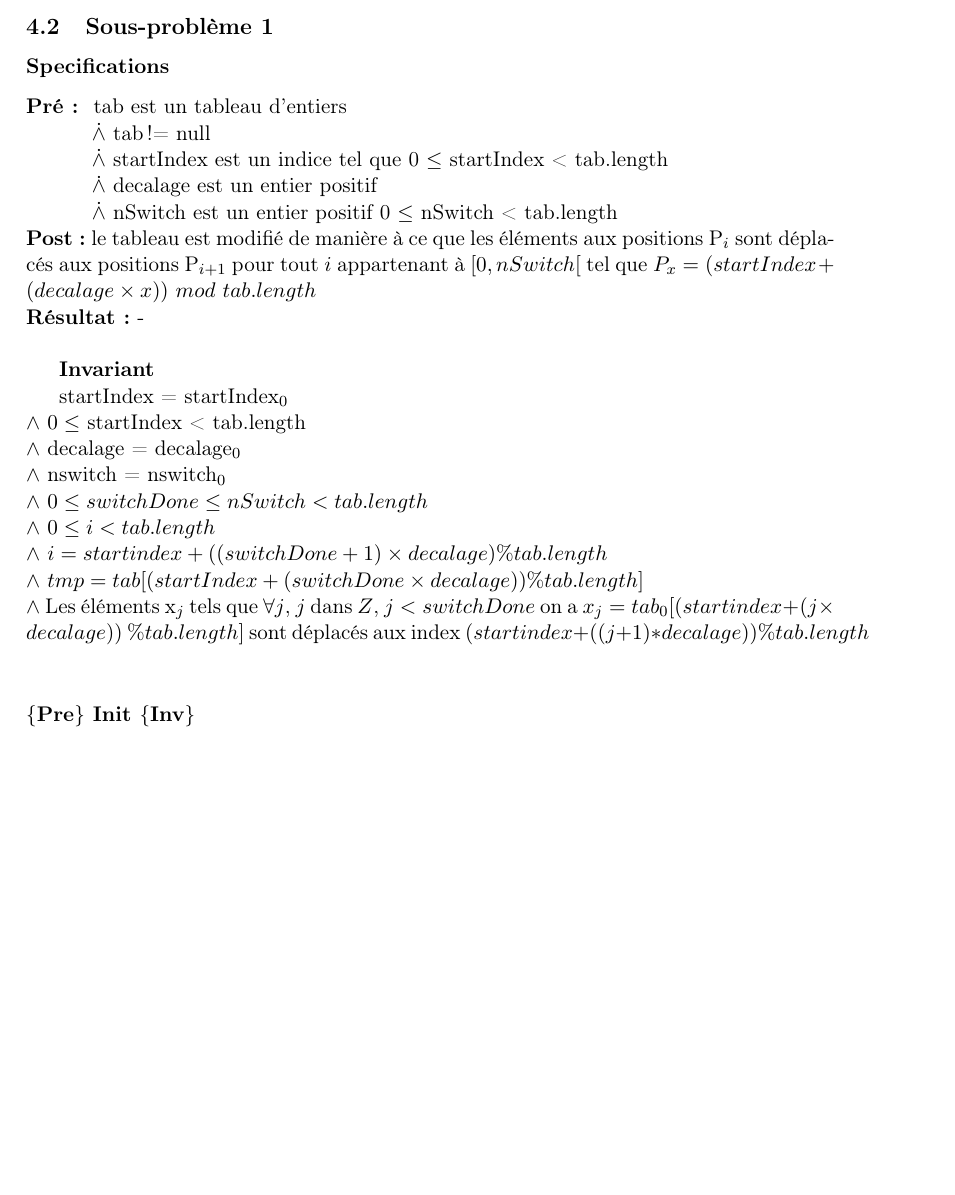
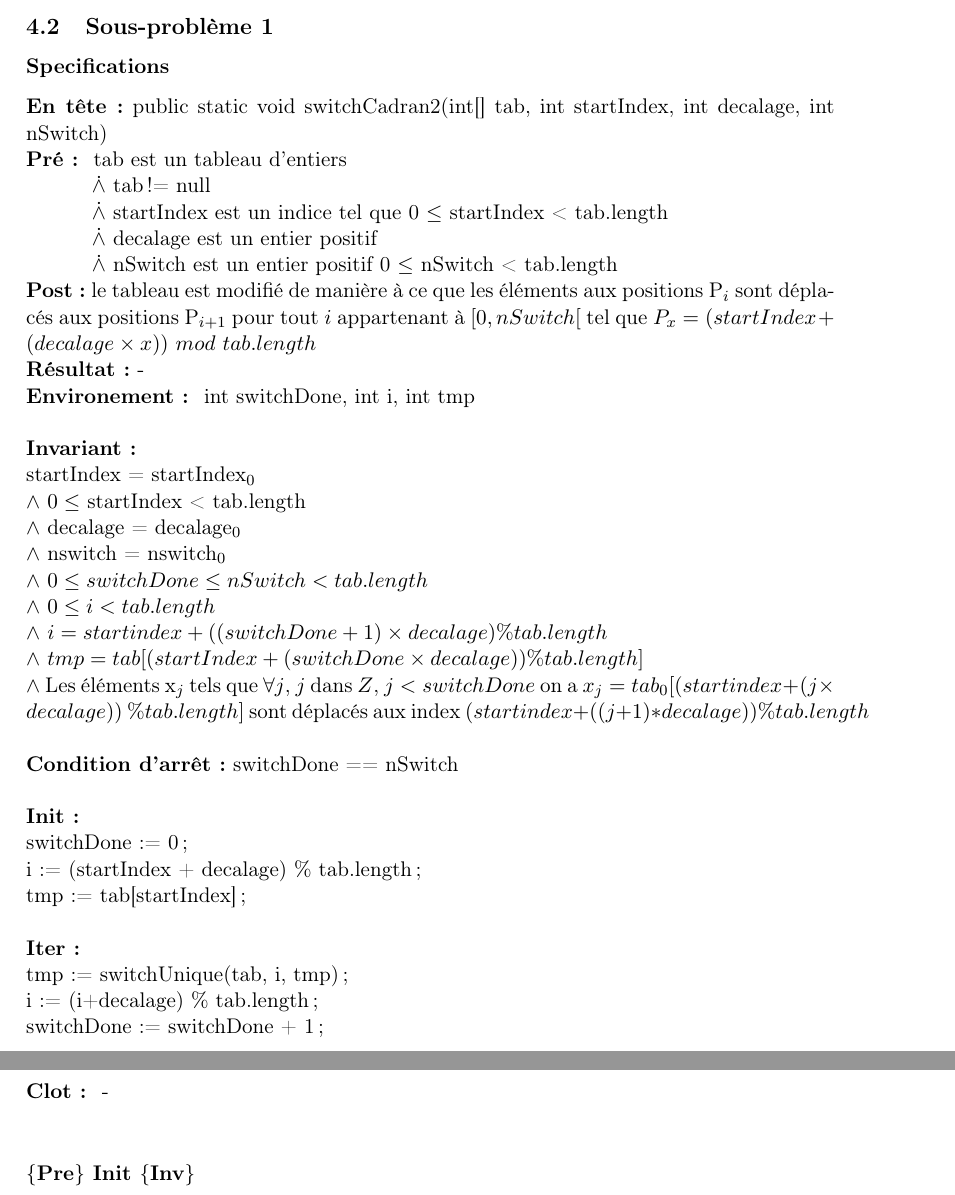
Before and after one commit to fthuin/MCP, a LaTeX document (Rapport/rapport.tex, which reads Rapport/ResolutionDuProbleme.tex): part of page 5 of 9 before the commit and two parts of pages 5 and 6 of 10 after it, the two joined at a grey line, cut so that both start at the same text, the shorter picture padded with empty space. Compiled offline with pdfLaTeX.

Commit message:
Pre Init etc.

```diff
--- a/Rapport/ResolutionDuProbleme.tex
+++ b/Rapport/ResolutionDuProbleme.tex
@@ -3,6 +3,7 @@ Les Pre, Post, Inv, H sont bien des expressions logiques
 \subsection{Sous-problème 1}
 
 \subsubsection*{Specifications}
+\noindent \textbf{En tête :} public static void switchCadran2(int[] tab, int startIndex, int decalage, int nSwitch)\\
 \noindent \textbf{Pré : } tab est un tableau d'entiers\\
  	  \indent \indent $\dot{\wedge}$ tab != null\\
 	  \indent \indent $\dot{\wedge}$ startIndex est un indice tel que 0 $\leq$ startIndex < tab.length \\
@@ -10,11 +11,10 @@ Les Pre, Post, Inv, H sont bien des expressions logiques
 	  \indent \indent $\dot{\wedge}$ nSwitch est un entier positif 0 $\leq$ nSwitch < tab.length\\
 \textbf{Post :}  le tableau est modifié de manière à ce que les éléments aux positions P$_{i}$ sont déplacés aux positions P$_{i+1}$ pour tout $i$ appartenant à $[0,nSwitch[$ tel que $P_{x} = (startIndex + (decalage\times x))\ mod\ tab.length$\\
 \textbf{Résultat :}  - \\
+\textbf{Environement: } int switchDone, int i, int tmp\\
 
-
-\textbf{Invariant}
-
-	startIndex = startIndex$_{0}$\\
+\noindent \textbf{Invariant:}\\
+\noindent startIndex = startIndex$_{0}$\\
 $\wedge$ $0 \leq$ startIndex < tab.length \\
 $\wedge$ decalage = decalage$_{0}$\\
 $\wedge$ nswitch = nswitch$_{0}$\\
@@ -23,6 +23,22 @@ $\wedge$ $0\leq i < tab.length$\\
 $\wedge$ $i = startindex + ((switchDone+1)\times decalage) \% tab.length$\\
 $\wedge$ $tmp = tab[(startIndex + (switchDone\times decalage))  \% tab.length]$\\
 $\wedge$ Les éléments x$_{j}$ tels que $\forall j$, $j$ dans $Z$, $j<switchDone$ on a $x_{j}=tab_{0}[(startindex + (j\times decalage))\ \% tab.length]$ sont déplacés aux index $(startindex + ((j+1)* decalage))\%tab.length$\\
+
+\noindent \textbf{Condition d'arrêt:} switchDone == nSwitch\\
+
+\noindent \textbf{Init:}\\
+switchDone := 0;\\
+i := (startIndex + decalage) \% tab.length;\\
+tmp := tab[startIndex];\\
+
+\noindent \textbf{Iter: }\\
+tmp := switchUnique(tab, i, tmp);\\
+i := (i+decalage) \% tab.length;\\
+switchDone := switchDone + 1;\\
+
+\noindent \textbf{Clot: } -\\
+
+
 
 \subsubsection*{$\{$Pre$\}$ Init $\{$Inv$\}$}
 
```
